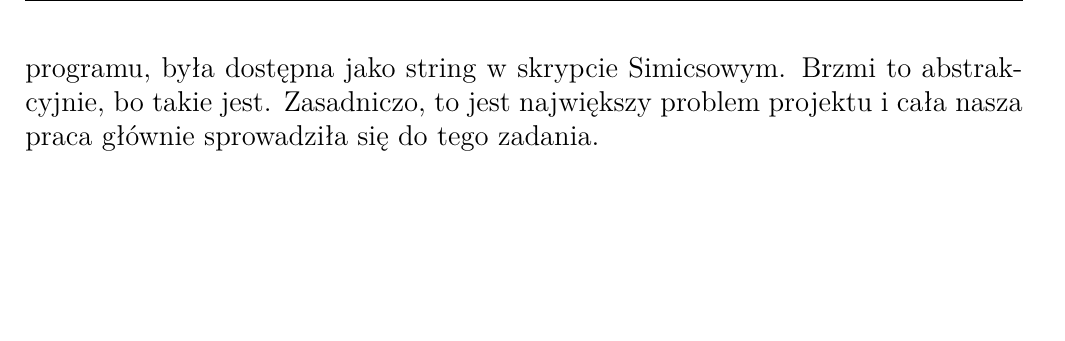
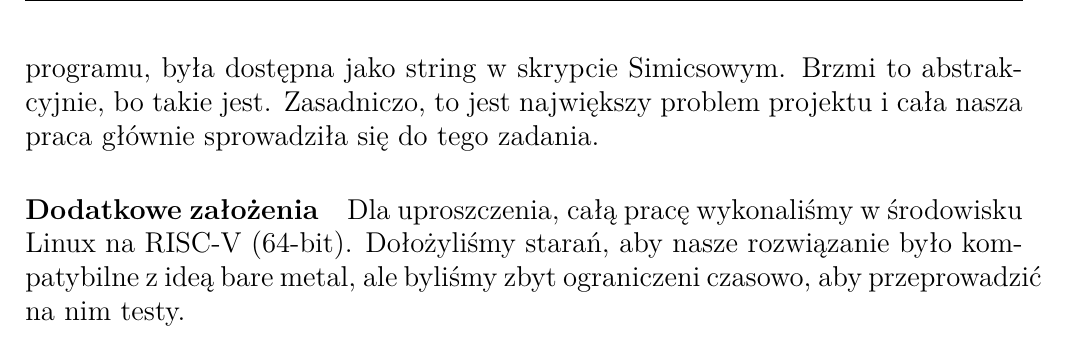
Before and after one commit to RoyalDonkey/put-intel-fuzzing, a LaTeX document (docs/sections/problem.tex): part of page 2 of 2, cut so that both start at the same text, the shorter picture padded with empty space. Compiled offline with XeLaTeX.

Commit message:
docs(Problem): Add Dodatkowe założenia

```diff
--- a/docs/sections/problem.tex
+++ b/docs/sections/problem.tex
@@ -50,4 +50,9 @@ wiadomość od ASANa, która klasycznie wylądowałaby na standardowym wyjściu
 programu, była dostępna jako string w skrypcie Simicsowym. Brzmi to
 abstrakcyjnie, bo takie jest. Zasadniczo, to jest największy problem projektu i
 cała nasza praca głównie sprowadziła się do tego zadania.
+
+\paragraph{Dodatkowe założenia}
+Dla uproszczenia, całą pracę wykonaliśmy w środowisku Linux na RISC-V (64-bit).
+Dołożyliśmy starań, aby nasze rozwiązanie było kompatybilne z ideą bare metal,
+ale byliśmy zbyt ograniczeni czasowo, aby przeprowadzić na nim testy.
 \end{document}
```
